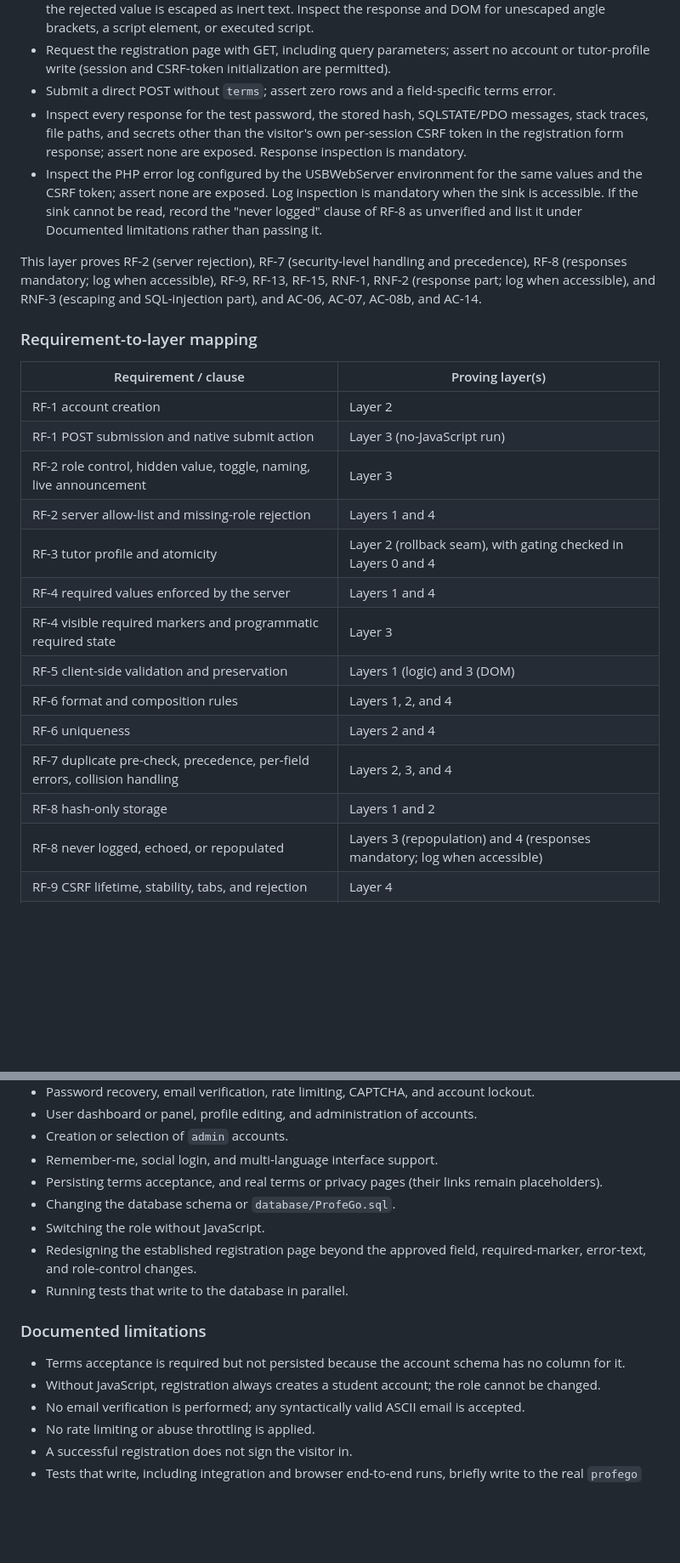
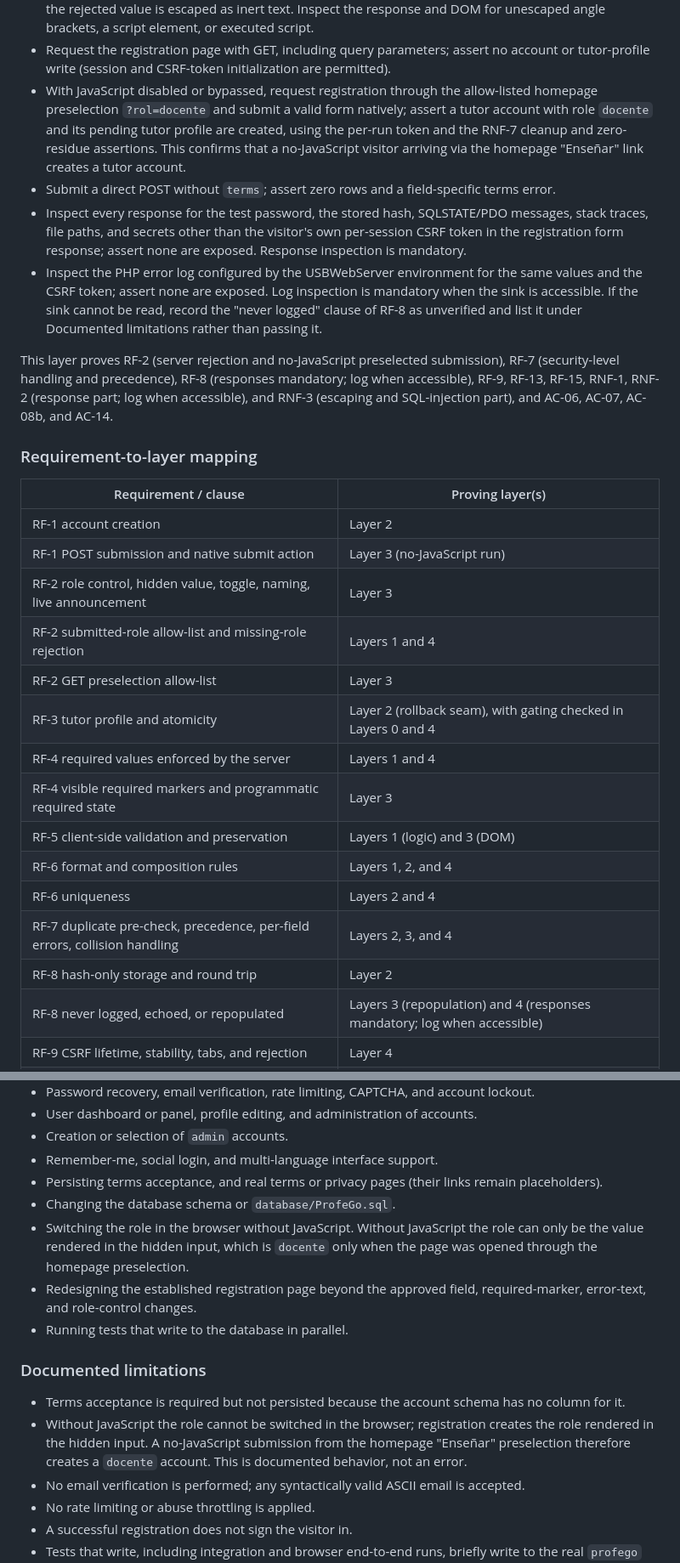
Before and after one commit to Isaac-Laguna/ProfeGo, a Markdown page: specs/001-create-account/spec.md, 2 parts joined by grey strips. Shown at 85% size. Drawn GitHub-style; blank space fills up the shorter version.

```diff
--- a/specs/001-create-account/spec.md
+++ b/specs/001-create-account/spec.md
@@ -179,11 +183,12 @@ This layer proves RF-1 (navigation), RF-2, RF-4, RF-5, RF-10, RF-11, RF-12, RF-1
 - Submit a SQL-injection payload composed only of approved characters by direct POST, accompanied by unique email, phone, and Cédula/ID values; assert the value is stored literally, queries behave unchanged, and a read-back returns the literal value.
 - Submit an XSS payload (for example `"><script>alert(1)</script>`) by direct POST in a field that rejects it; assert a validation error, zero account or tutor-profile writes, and a re-rendered form in which the rejected value is escaped as inert text. Inspect the response and DOM for unescaped angle brackets, a script element, or executed script.
 - Request the registration page with GET, including query parameters; assert no account or tutor-profile write (session and CSRF-token initialization are permitted).
+- With JavaScript disabled or bypassed, request registration through the allow-listed homepage preselection `?rol=docente` and submit a valid form natively; assert a tutor account with role `docente` and its pending tutor profile are created, using the per-run token and the RNF-7 cleanup and zero-residue assertions. This confirms that a no-JavaScript visitor arriving via the homepage "Enseñar" link creates a tutor account.
 - Submit a direct POST without `terms`; assert zero rows and a field-specific terms error.
 - Inspect every response for the test password, the stored hash, SQLSTATE/PDO messages, stack traces, file paths, and secrets other than the visitor's own per-session CSRF token in the registration form response; assert none are exposed. Response inspection is mandatory.
 - Inspect the PHP error log configured by the USBWebServer environment for the same values and the CSRF token; assert none are exposed. Log inspection is mandatory when the sink is accessible. If the sink cannot be read, record the "never logged" clause of RF-8 as unverified and list it under Documented limitations rather than passing it.
 
-This layer proves RF-2 (server rejection), RF-7 (security-level handling and precedence), RF-8 (responses mandatory; log when accessible), RF-9, RF-13, RF-15, RNF-1, RNF-2 (response part; log when accessible), and RNF-3 (escaping and SQL-injection part), and AC-06, AC-07, AC-08b, and AC-14.
+This layer proves RF-2 (server rejection and no-JavaScript preselected submission), RF-7 (security-level handling and precedence), RF-8 (responses mandatory; log when accessible), RF-9, RF-13, RF-15, RNF-1, RNF-2 (response part; log when accessible), and RNF-3 (escaping and SQL-injection part), and AC-06, AC-07, AC-08b, and AC-14.
 
 ### Requirement-to-layer mapping
 
@@ -192,7 +197,8 @@ This layer proves RF-2 (server rejection), RF-7 (security-level handling and pre
 | RF-1 account creation | Layer 2 |
 | RF-1 POST submission and native submit action | Layer 3 (no-JavaScript run) |
 | RF-2 role control, hidden value, toggle, naming, live announcement | Layer 3 |
-| RF-2 server allow-list and missing-role rejection | Layers 1 and 4 |
+| RF-2 submitted-role allow-list and missing-role rejection | Layers 1 and 4 |
+| RF-2 GET preselection allow-list | Layer 3 |
 | RF-3 tutor profile and atomicity | Layer 2 (rollback seam), with gating checked in Layers 0 and 4 |
 | RF-4 required values enforced by the server | Layers 1 and 4 |
 | RF-4 visible required markers and programmatic required state | Layer 3 |
@@ -200,7 +206,7 @@ This layer proves RF-2 (server rejection), RF-7 (security-level handling and pre
 | RF-6 format and composition rules | Layers 1, 2, and 4 |
 | RF-6 uniqueness | Layers 2 and 4 |
 | RF-7 duplicate pre-check, precedence, per-field errors, collision handling | Layers 2, 3, and 4 |
-| RF-8 hash-only storage | Layers 1 and 2 |
+| RF-8 hash-only storage and round trip | Layer 2 |
 | RF-8 never logged, echoed, or repopulated | Layers 3 (repopulation) and 4 (responses mandatory; log when accessible) |
 | RF-9 CSRF lifetime, stability, tabs, and rejection | Layer 4 |
 | RF-10 login notice requiring both conditions and its lifecycle | Layer 3 |
@@ -287,14 +302,14 @@ This layer proves RF-2 (server rejection), RF-7 (security-level handling and pre
 - Remember-me, social login, and multi-language interface support.
 - Persisting terms acceptance, and real terms or privacy pages (their links remain placeholders).
 - Changing the database schema or `database/ProfeGo.sql`.
-- Switching the role without JavaScript.
+- Switching the role in the browser without JavaScript. Without JavaScript the role can only be the value rendered in the hidden input, which is `docente` only when the page was opened through the homepage preselection.
 - Redesigning the established registration page beyond the approved field, required-marker, error-text, and role-control changes.
 - Running tests that write to the database in parallel.
 
 ### Documented limitations
 
 - Terms acceptance is required but not persisted because the account schema has no column for it.
-- Without JavaScript, registration always creates a student account; the role cannot be changed.
+- Without JavaScript the role cannot be switched in the browser; registration creates the role rendered in the hidden input. A no-JavaScript submission from the homepage "Enseñar" preselection therefore creates a `docente` account. This is documented behavior, not an error.
 - No email verification is performed; any syntactically valid ASCII email is accepted.
 - No rate limiting or abuse throttling is applied.
 - A successful registration does not sign the visitor in.
```
Also changed, not shown: other parts of specs/001-create-account/spec.md (+28 -15 lines).
